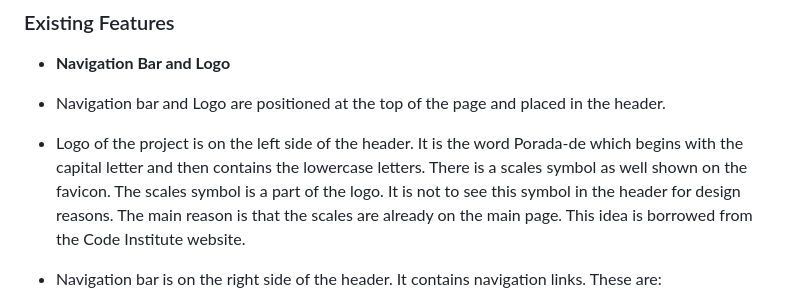
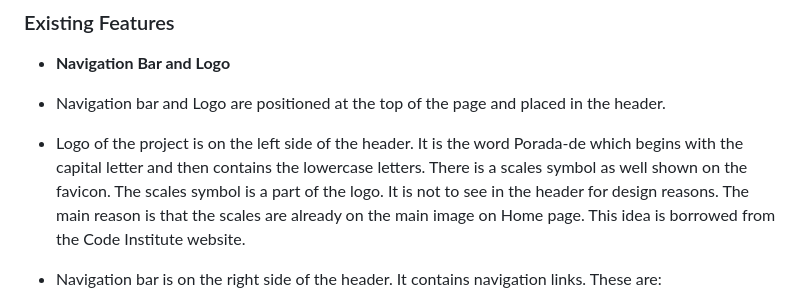
Before and after one commit to zhannamatuzak/porada-de, a Markdown page: README.md, the part around the change printed below. Drawn GitHub-style.

```diff
--- a/README.md
+++ b/README.md
@@ -46,7 +46,7 @@ If the user decides not to fill in the form, he leaves the page/website or surfs
 - __Navigation Bar and Logo__
 
 - Navigation bar and Logo are positioned at the top of the page and placed in the header.
-- Logo of the project is on the left side of the header. It is the word Porada-de which begins with the capital letter and then contains the lowercase letters. There is a scales symbol as well shown on the favicon. The scales symbol is a part of the logo. It is not to see this symbol in the header for design reasons. The main reason is that the scales are already on the main page. This idea is borrowed from the Code Institute website.
+- Logo of the project is on the left side of the header. It is the word Porada-de which begins with the capital letter and then contains the lowercase letters. There is a scales symbol as well shown on the favicon. The scales symbol is a part of the logo. It is not to see in the header for design reasons. The main reason is that the scales are already on the main image on Home page. This idea is borrowed from the Code Institute website.
 - Navigation bar is on the right side of the header. It contains navigation links. These are:
   * Home - leads to the Home page, where users can learn about the project Porada-de.
   * About Us - leads to the About page, where users can find information about the founders.
```
Also changed, not shown: other parts of README.md (+1 -1 lines).
